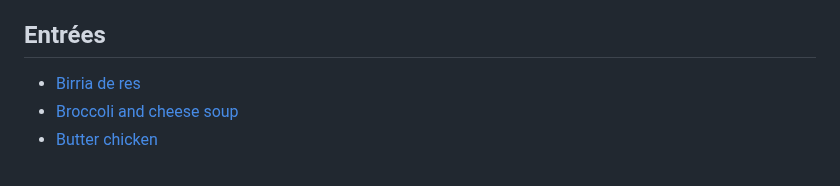
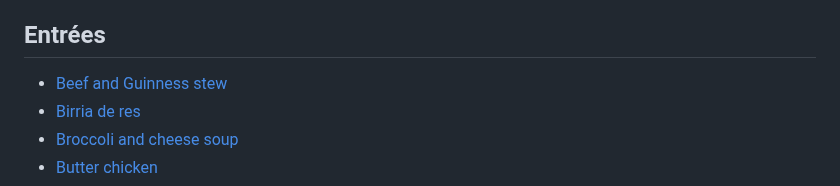
Before and after one commit to cgoettel/recipes, a Markdown page: README.md, the part around the change. Drawn GitHub-style.

Commit message:
add beef and guinness stew

```diff
--- a/README.md
+++ b/README.md
@@ -94,6 +94,7 @@ I have tried to be explicit in these recipes, but something I've been doing some
 
 ## Entrées
 
+- [Beef and Guinness stew](entrees/beef-and-guinness-stew.md)
 - [Birria de res](entrees/birria-de-res.md)
 - [Broccoli and cheese soup](entrees/broccoli-and-cheese-soup.md)
 - [Butter chicken](butter-chicken.md)
```
